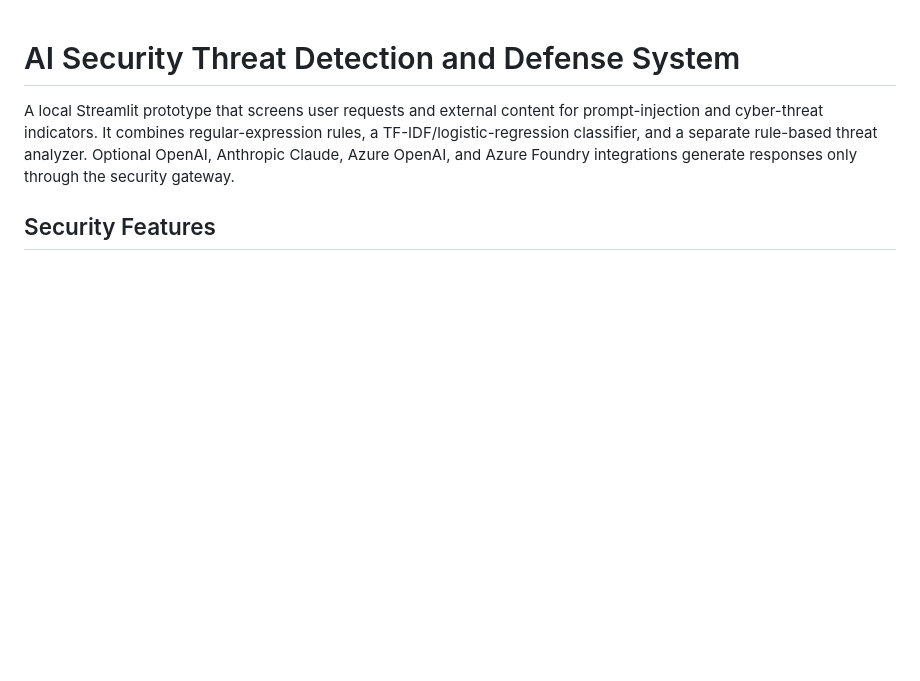
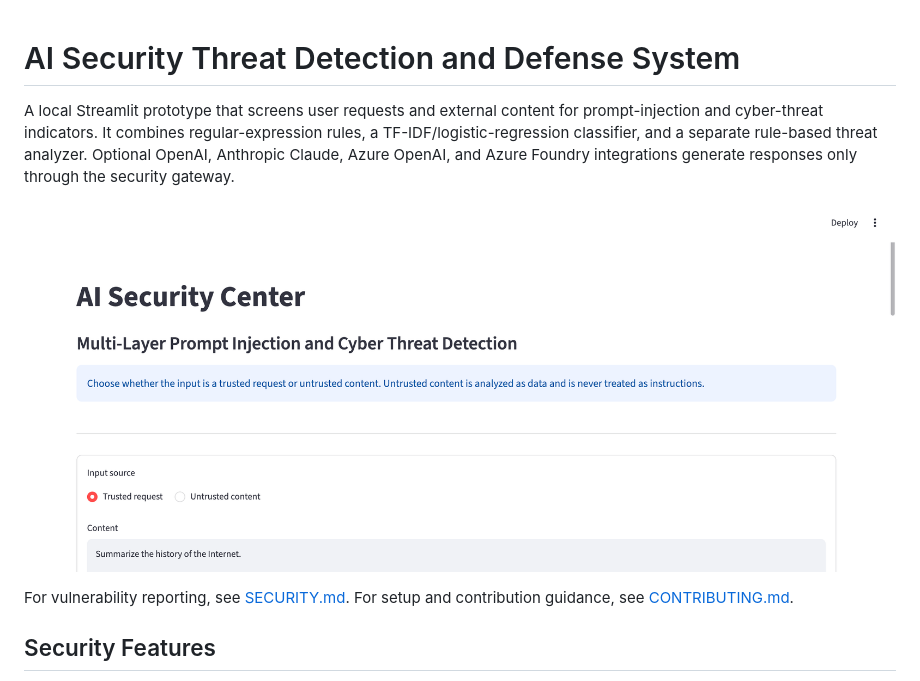
Before and after one commit to SumanElecto/ai-defence-system, a Markdown page: README.md, the part around the change. Rendered like a GitHub page; pictures changed too: docs/streamlit-ui.png (added); blank space fills up the shorter version.

Commit message:
Add repository contribution and security guides

```diff
--- a/README.md
+++ b/README.md
@@ -1,6 +1,10 @@
 # AI Security Threat Detection and Defense System
 
 A local Streamlit prototype that screens user requests and external content for prompt-injection and cyber-threat indicators. It combines regular-expression rules, a TF-IDF/logistic-regression classifier, and a separate rule-based threat analyzer. Optional OpenAI, Anthropic Claude, Azure OpenAI, and Azure Foundry integrations generate responses only through the security gateway.
+
+![AI Security Center interface](docs/streamlit-ui.png)
+
+For vulnerability reporting, see [SECURITY.md](SECURITY.md). For setup and contribution guidance, see [CONTRIBUTING.md](CONTRIBUTING.md).
 
 ## Security Features
 
```
Also changed, not shown: CONTRIBUTING.md (added, +22 -0 lines), SECURITY.md (added, +11 -0 lines), 1 other file.
